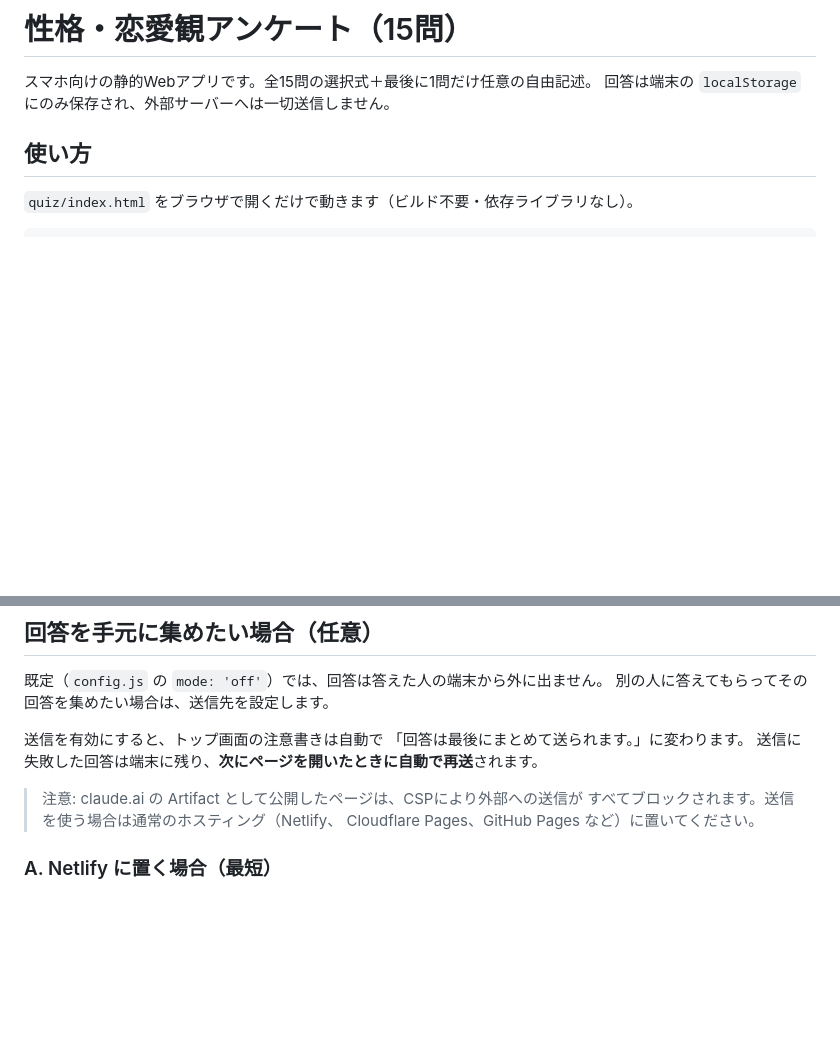
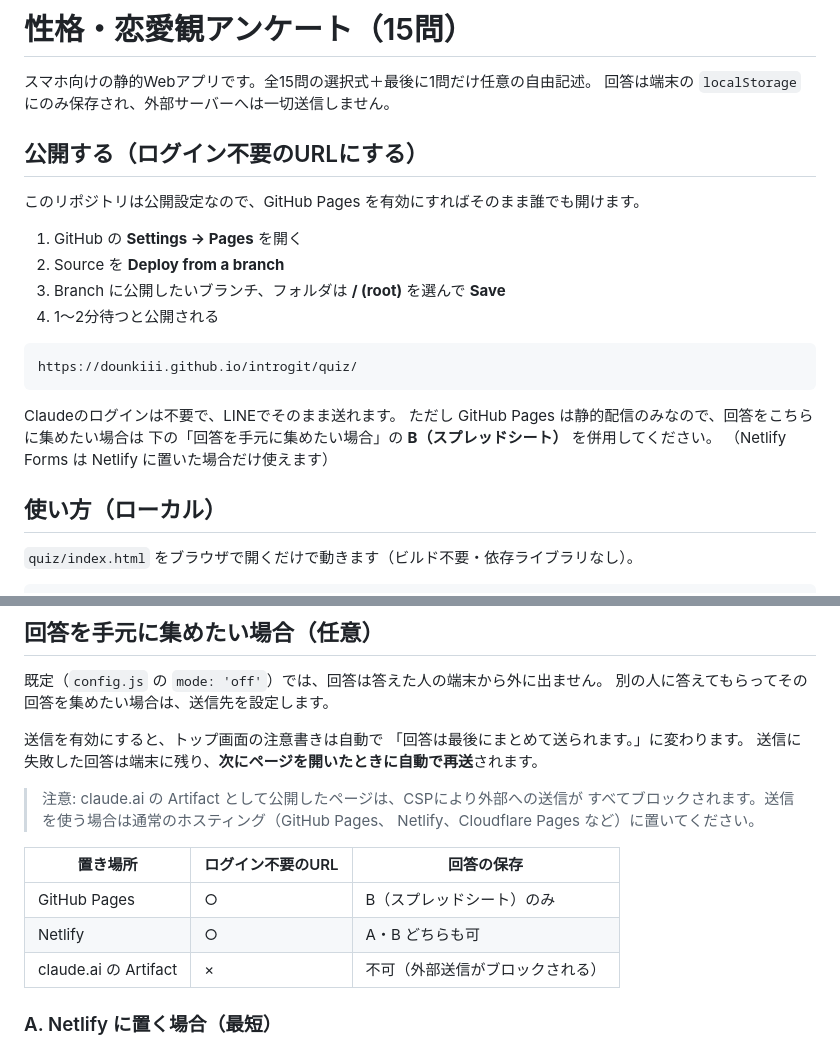
Before and after one commit to dounkiii/introgit, a Markdown page: quiz/README.md, 2 parts joined by grey strips. Rendered like a GitHub page; blank space fills up the shorter version.

Commit message:
Document GitHub Pages publishing
リポジトリが公開設定なので、Pages を有効にすればログイン不要のURLで
配信できる。置き場所ごとの「ログイン不要か / 回答を保存できるか」の
対応表もあわせて追記。

Co-Authored-By: Claude Opus 5 <noreply@anthropic.com>
Claude-Session: https://claude.ai/code/session_011CARZt62opd6TVZrJ3QLXH

````diff
--- a/quiz/README.md
+++ b/quiz/README.md
@@ -3,7 +3,25 @@
 スマホ向けの静的Webアプリです。全15問の選択式＋最後に1問だけ任意の自由記述。
 回答は端末の `localStorage` にのみ保存され、外部サーバーへは一切送信しません。
 
-## 使い方
+## 公開する（ログイン不要のURLにする）
+
+このリポジトリは公開設定なので、GitHub Pages を有効にすればそのまま誰でも開けます。
+
+1. GitHub の **Settings → Pages** を開く
+2. Source を **Deploy from a branch**
+3. Branch に公開したいブランチ、フォルダは **/ (root)** を選んで **Save**
+4. 1〜2分待つと公開される
+
+```
+https://dounkiii.github.io/introgit/quiz/
+```
+
+Claudeのログインは不要で、LINEでそのまま送れます。
+ただし GitHub Pages は静的配信のみなので、回答をこちらに集めたい場合は
+下の「回答を手元に集めたい場合」の **B（スプレッドシート）** を併用してください。
+（Netlify Forms は Netlify に置いた場合だけ使えます）
+
+## 使い方（ローカル）
 
 `quiz/index.html` をブラウザで開くだけで動きます（ビルド不要・依存ライブラリなし）。
 
@@ -95,8 +113,14 @@ JSON は設問ID・質問文・選択肢一覧・選んだindex・選んだ本
 送信に失敗した回答は端末に残り、**次にページを開いたときに自動で再送**されます。
 
 > 注意: claude.ai の Artifact として公開したページは、CSPにより外部への送信が
-> すべてブロックされます。送信を使う場合は通常のホスティング（Netlify、
-> Cloudflare Pages、GitHub Pages など）に置いてください。
+> すべてブロックされます。送信を使う場合は通常のホスティング（GitHub Pages、
+> Netlify、Cloudflare Pages など）に置いてください。
+
+| 置き場所 | ログイン不要のURL | 回答の保存 |
+| --- | --- | --- |
+| GitHub Pages | ○ | B（スプレッドシート）のみ |
+| Netlify | ○ | A・B どちらも可 |
+| claude.ai の Artifact | × | 不可（外部送信がブロックされる） |
 
 ### A. Netlify に置く場合（最短）
 
````
